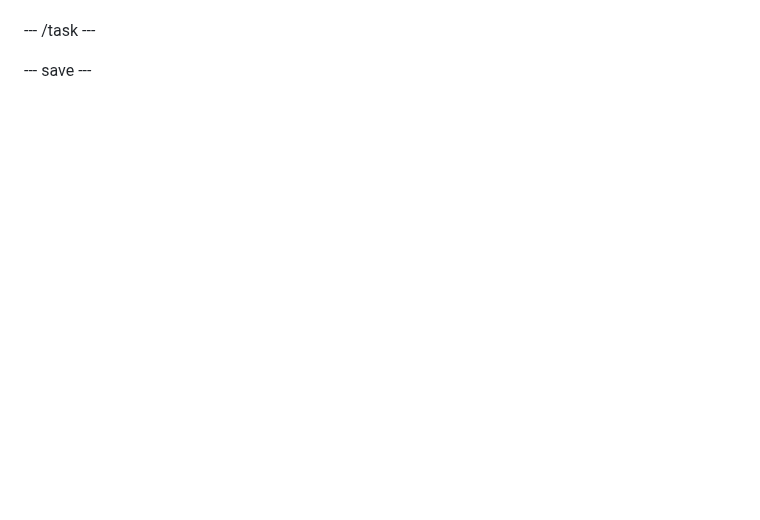
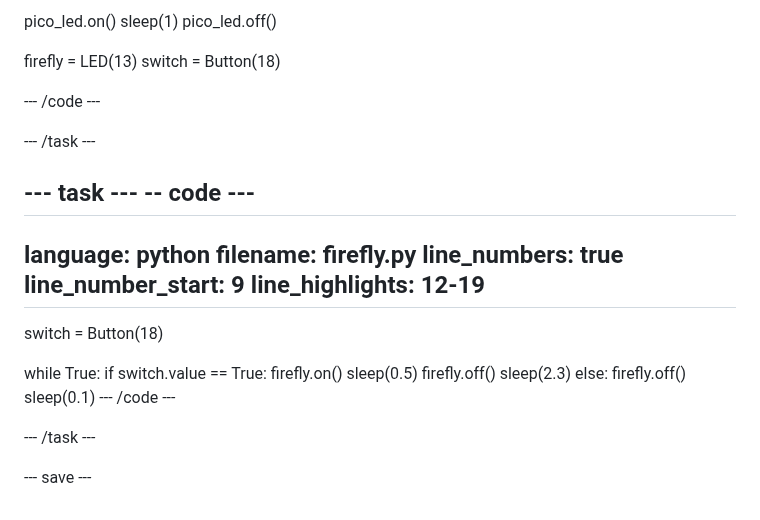
Before and after one commit to raspberrypilearning/led-firefly, a Markdown page: en/step_6.md, the part around one of its changes. Drawn GitHub-style; blank space fills up the shorter version.

```diff
--- a/en/step_6.md
+++ b/en/step_6.md
@@ -27,3 +49,35 @@ Can use:
+pico_led.on()
+sleep(1)
+pico_led.off()
+
+firefly = LED(13)
+switch = Button(18)
+
+--- /code ---
+
+--- /task ---
+
+--- task ---
+-- code ---
+---
+language: python
+filename: firefly.py
+line_numbers: true
+line_number_start: 9
+line_highlights: 12-19
+---
+switch = Button(18)
+
+while True:
+    if switch.value == True:
+        firefly.on()
+        sleep(0.5)
+        firefly.off()
+        sleep(2.3)
+    else:
+        firefly.off()
+        sleep(0.1)
+--- /code ---
 
 --- /task ---
 
```
Also changed, not shown: other parts of en/step_6.md (+28 -6 lines), en/step_5.md (+1 -1 lines), en/images/jumper-wires.jpg (added), en/images/switch-wires.jpg (added).
